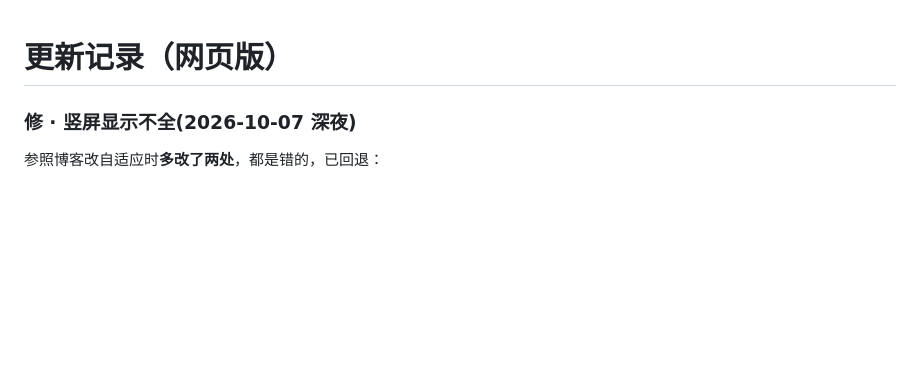
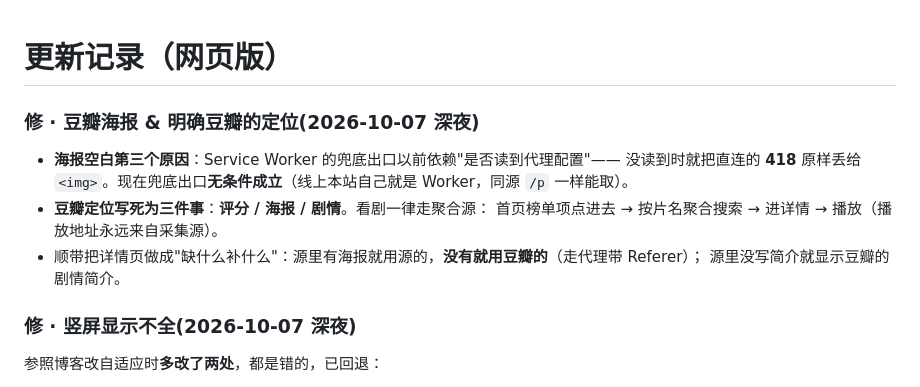
Before and after one commit to JM-919/ZYPlayer, a Markdown page: web/CHANGELOG.md, the part around the change. GitHub-like rendering; blank space fills up the shorter version.

Commit message:
文档: 记录海报修复

```diff
--- a/web/CHANGELOG.md
+++ b/web/CHANGELOG.md
@@ -1,4 +1,13 @@
 # 更新记录（网页版）
+
+### 修 · 豆瓣海报 & 明确豆瓣的定位(2026-10-07 深夜)
+
+* **海报空白第三个原因**：Service Worker 的兜底出口以前依赖"是否读到代理配置"——
+  没读到时就把直连的 **418** 原样丢给 `<img>`。现在兜底出口**无条件成立**（线上本站自己就是 Worker，同源 `/p` 一样能取）。
+* **豆瓣定位写死为三件事**：**评分 / 海报 / 剧情**。看剧一律走聚合源：
+  首页榜单项点进去 → 按片名聚合搜索 → 进详情 → 播放（播放地址永远来自采集源）。
+* 顺带把详情页做成"缺什么补什么"：源里有海报就用源的，**没有就用豆瓣的**（走代理带 Referer）；
+  源里没写简介就显示豆瓣的剧情简介。
 
 ### 修 · 竖屏显示不全(2026-10-07 深夜)
 
```
